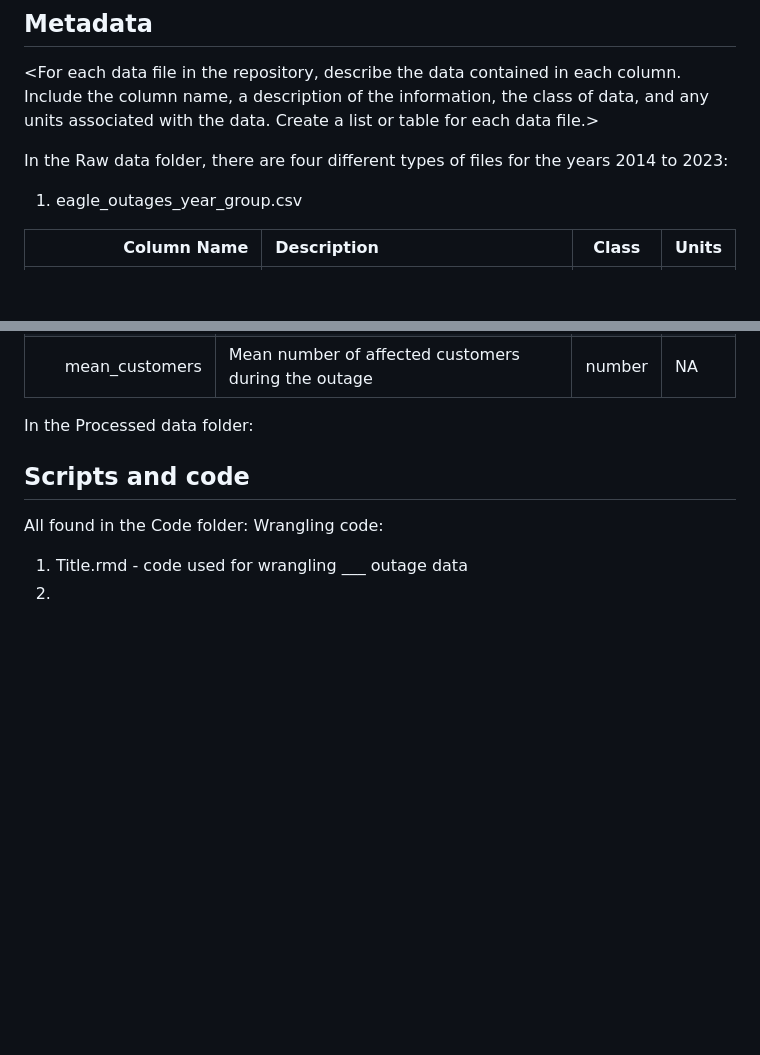
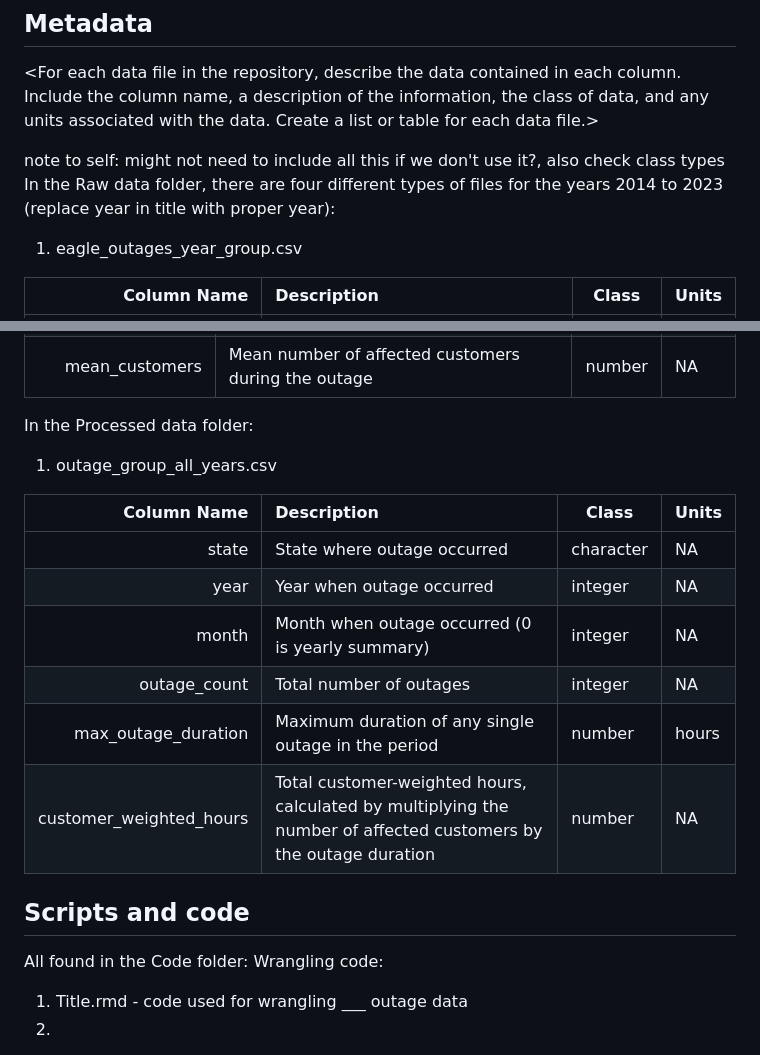
Before and after one commit to sarahj-hall/Antonucci_Hall_Huang_Kuehn_ENV872_FinalProject, a Markdown page: README.md, 2 parts joined by grey strips. GitHub-like rendering; blank space fills up the shorter version.

Commit message:
start of processed data folder

```diff
--- a/README.md
+++ b/README.md
@@ -50,7 +50,8 @@ state seperated?
 
 <For each data file in the repository, describe the data contained in each column. Include the column name, a description of the information, the class of data, and any units associated with the data. Create a list or table for each data file.>
 
-In the Raw data folder, there are four different types of files for the years 2014 to 2023:
+note to self: might not need to include all this if we don't use it?, also check class types
+In the Raw data folder, there are four different types of files for the years 2014 to 2023 (replace year in title with proper year):
 
 1. eagle_outages_year_group.csv
 
@@ -114,6 +115,17 @@ mean_customers | Mean number of affected customers during the outage | number |
 
 
 In the Processed data folder:
+1. outage_group_all_years.csv
+
+Column Name    | Description                                                   | Class         | Units
+-------------: | :----------------------------------------------------------- | ------------- | -------------
+state         |State where outage occurred                                   | character  | NA
+year          | Year when outage occurred                                    | integer  | NA
+month  | Month when outage occurred (0 is yearly summary)| integer | NA
+outage_count  | Total number of outages | integer | NA
+max_outage_duration  | Maximum duration of any single outage in the period | number | hours
+customer_weighted_hours  | Total customer-weighted hours, calculated by multiplying the number of affected customers by the outage duration | number | NA
+
 
 ## Scripts and code
 All found in the Code folder:
```
